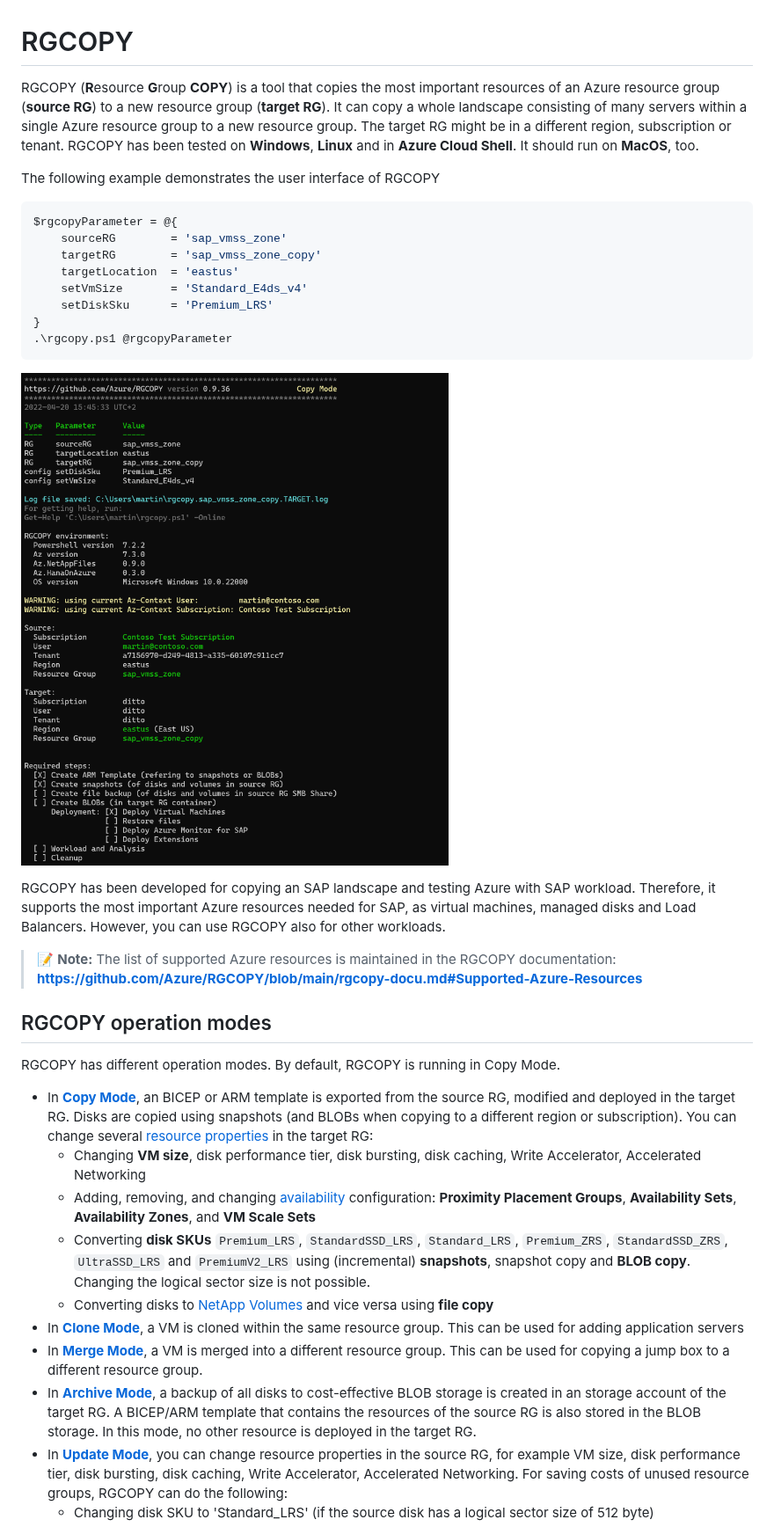
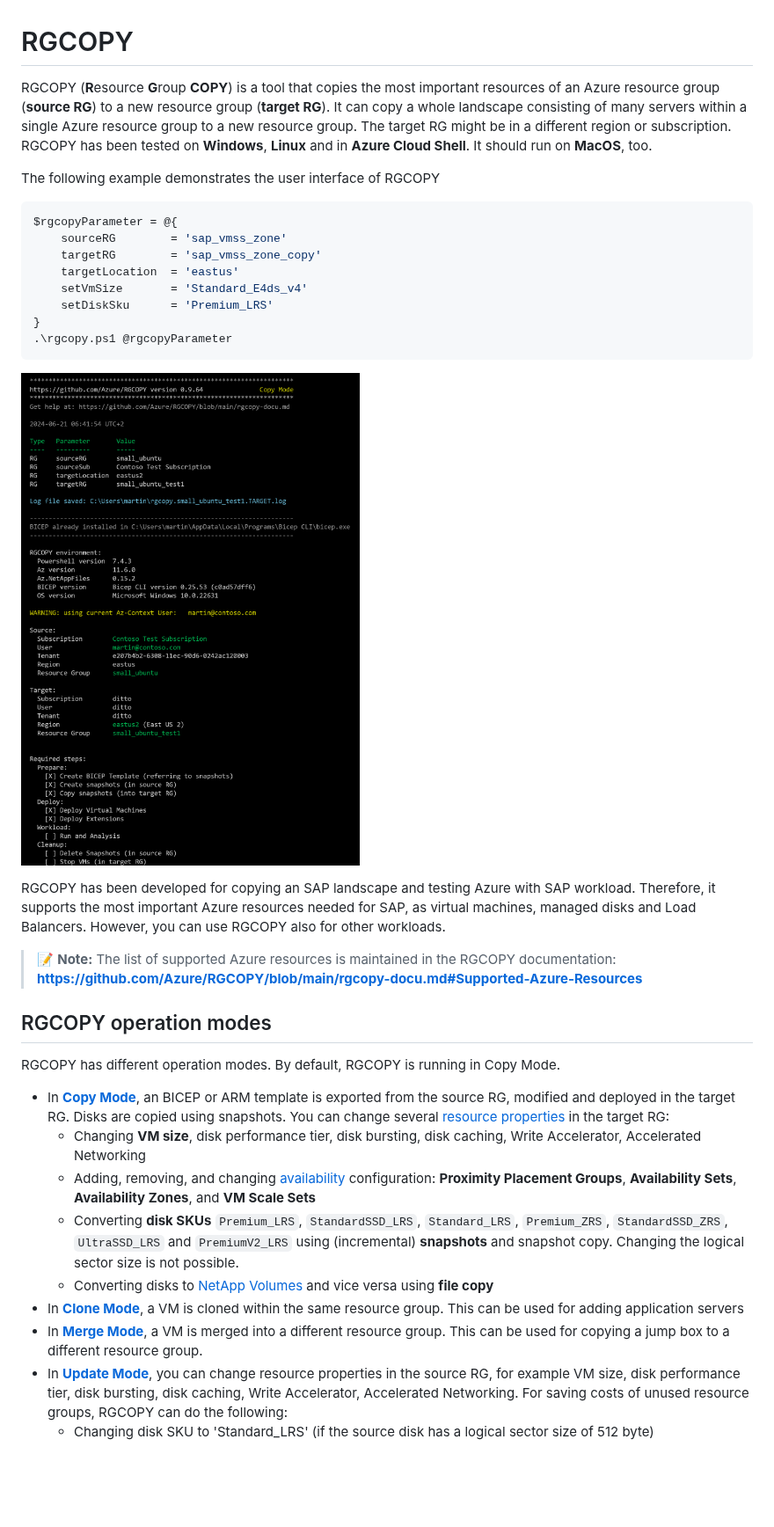
Before and after one commit to Azure/RGCOPY, a Markdown page: README.md, the part around one of its changes. Shown at 88% size. Rendered like a GitHub page; pictures changed too: images/RGCOPY.png; blank space fills up the shorter version.

Commit message:
RGCOPY 0.9.64

```diff
--- a/README.md
+++ b/README.md
@@ -1,6 +1,6 @@
 # RGCOPY
 
-RGCOPY (**R**esource **G**roup **COPY**) is a tool that copies the most important resources of an Azure resource group (**source RG**) to a new resource group (**target RG**). It can copy a whole landscape consisting of many servers within a single Azure resource group to a new resource group. The target RG might be in a different region, subscription or tenant. RGCOPY has been tested on **Windows**, **Linux** and in **Azure Cloud Shell**. It should run on **MacOS**, too.
+RGCOPY (**R**esource **G**roup **COPY**) is a tool that copies the most important resources of an Azure resource group (**source RG**) to a new resource group (**target RG**). It can copy a whole landscape consisting of many servers within a single Azure resource group to a new resource group. The target RG might be in a different region or subscription. RGCOPY has been tested on **Windows**, **Linux** and in **Azure Cloud Shell**. It should run on **MacOS**, too.
 
 The following example demonstrates the user interface of RGCOPY
 
@@ -24,14 +24,13 @@ RGCOPY has been developed for copying an SAP landscape and testing Azure with SA
 ## RGCOPY operation modes
 
 RGCOPY has different operation modes. By default, RGCOPY is running in Copy Mode.
-- In **[Copy Mode](./rgcopy-docu.md#Workflow)**, an BICEP or ARM template is exported from the source RG, modified and deployed in the target RG. Disks are copied using snapshots (and BLOBs when copying to a different region or subscription). You can change several [resource properties](./rgcopy-docu.md#Resource-Configuration-Parameters) in the target RG:
+- In **[Copy Mode](./rgcopy-docu.md#Workflow)**, an BICEP or ARM template is exported from the source RG, modified and deployed in the target RG. Disks are copied using snapshots. You can change several [resource properties](./rgcopy-docu.md#Resource-Configuration-Parameters) in the target RG:
     - Changing **VM size**, disk performance tier, disk bursting, disk caching, Write Accelerator, Accelerated Networking
     - Adding, removing, and changing [availability](./rgcopy-docu.md#Parameters-for-Availability) configuration: **Proximity Placement Groups**, **Availability Sets**, **Availability Zones**, and **VM Scale Sets**
-    - Converting **disk SKUs** `Premium_LRS`, `StandardSSD_LRS`, `Standard_LRS`, `Premium_ZRS`, `StandardSSD_ZRS`, `UltraSSD_LRS` and `PremiumV2_LRS` using (incremental) **snapshots**, snapshot copy and **BLOB copy**. Changing the logical sector size is not possible.
+    - Converting **disk SKUs** `Premium_LRS`, `StandardSSD_LRS`, `Standard_LRS`, `Premium_ZRS`, `StandardSSD_ZRS`, `UltraSSD_LRS` and `PremiumV2_LRS` using (incremental) **snapshots** and snapshot copy. Changing the logical sector size is not possible.
     - Converting disks to [NetApp Volumes](./rgcopy-docu.md#NetApp-Volumes-and-Ultra-SSD-Disks) and vice versa using **file copy**
 - In **[Clone Mode](./rgcopy-docu.md#Clone-Mode)**, a VM is cloned within the same resource group. This can be used for adding application servers
 - In **[Merge Mode](./rgcopy-docu.md#Merge-Mode)**, a VM is merged into a different resource group. This can be used for copying a jump box to a different resource group.
-- In **[Archive Mode](./rgcopy-docu.md#Archive-Mode)**, a backup of all disks to cost-effective BLOB storage is created in an storage account of the target RG. A BICEP/ARM template that contains the resources of the source RG is also stored in the BLOB storage. In this mode, no other resource is deployed in the target RG.
 - In **[Update Mode](./rgcopy-docu.md#Update-Mode)**, you can change resource properties in the source RG, for example VM size, disk performance tier, disk bursting, disk caching, Write Accelerator, Accelerated Networking. For saving costs of unused resource groups, RGCOPY can do the following:
     - Changing disk SKU to 'Standard_LRS' (if the source disk has a logical sector size of 512 byte)
     - Deletion of an Azure Bastion including subnet and IP Address (or creation of a Bastion)
```
Also changed, not shown: other parts of README.md (+1 -1 lines), rgcopy-docu.md (+51 -60 lines), version_history.md (+11 -1 lines), images/Copy_Status.png, 1 other file.
